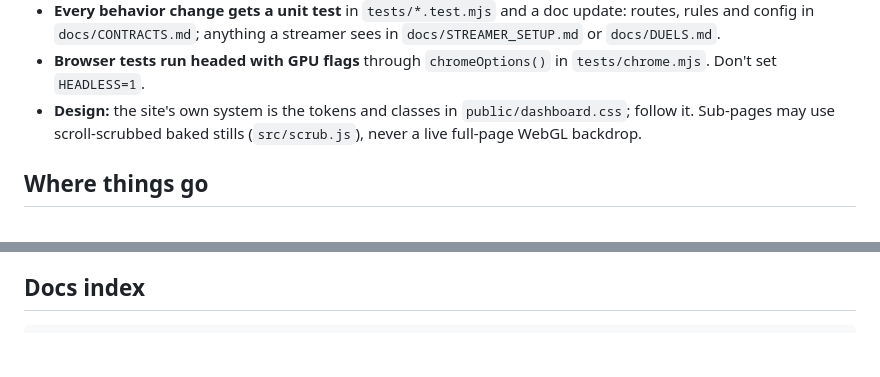
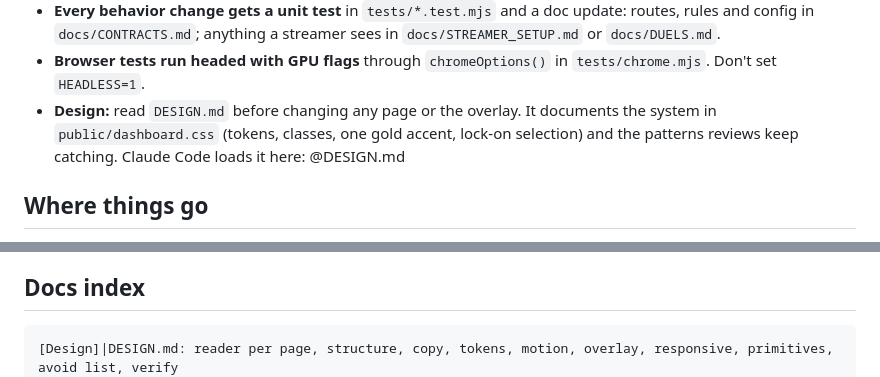
Before and after one commit to nesszer/pixfray, a Markdown page: AGENTS.md, 2 parts joined by grey strips. GitHub-like rendering; blank space fills up the shorter version.

Commit message:
DESIGN.md: the night-arena design system for every page and the overlay (readers, tokens, motion, primitives, named patterns to avoid, checks); AGENTS.md loads it

````diff
--- a/AGENTS.md
+++ b/AGENTS.md
@@ -37,8 +37,9 @@ It is not wrangler: never `wrangler deploy` or `--env`.
 - **Every behavior change gets a unit test** in `tests/*.test.mjs` and a doc update: routes, rules and config in
   `docs/CONTRACTS.md`; anything a streamer sees in `docs/STREAMER_SETUP.md` or `docs/DUELS.md`.
 - **Browser tests run headed with GPU flags** through `chromeOptions()` in `tests/chrome.mjs`. Don't set `HEADLESS=1`.
-- **Design:** the site's own system is the tokens and classes in `public/dashboard.css`; follow it. Sub-pages may use
-  scroll-scrubbed baked stills (`src/scrub.js`), never a live full-page WebGL backdrop.
+- **Design:** read `DESIGN.md` before changing any page or the overlay. It documents the system in
+  `public/dashboard.css` (tokens, classes, one gold accent, lock-on selection) and the patterns reviews keep catching.
+  Claude Code loads it here: @DESIGN.md
 
 ## Where things go
 
@@ -75,6 +76,7 @@ Each one has happened here. Check for it by name before calling work done.
 ## Docs index
 
 ```
+[Design]|DESIGN.md: reader per page, structure, copy, tokens, motion, overlay, responsive, primitives, avoid list, verify
 [PixFray docs]|root: ./docs
 |README.md: map of these docs
 |STREAMER_SETUP.md: sign in on /start, OBS overlay, add the PixFray bot, mods, viewer sprites, StreamElements channels, troubleshooting, turning PixFray or the bot off
````
Also changed, not shown: DESIGN.md (added, +139 -0 lines).
